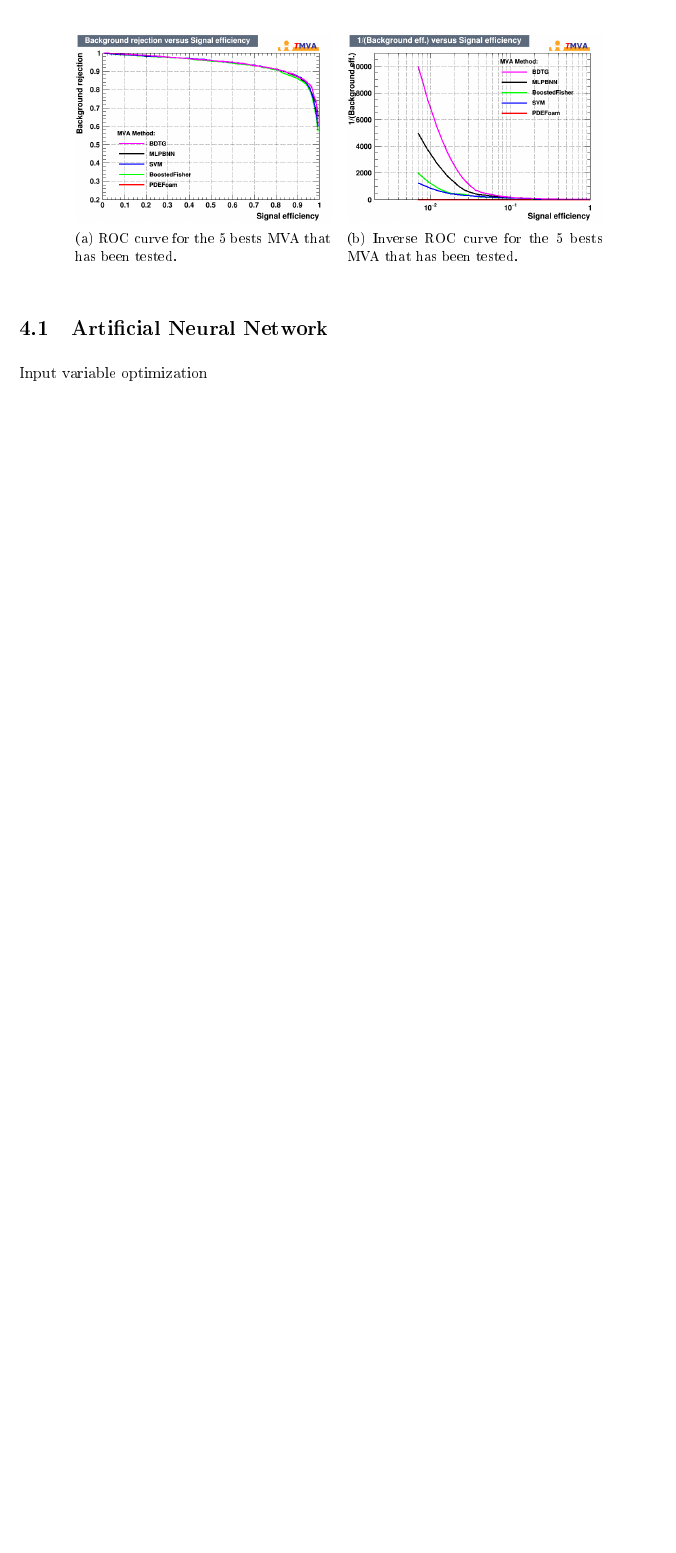
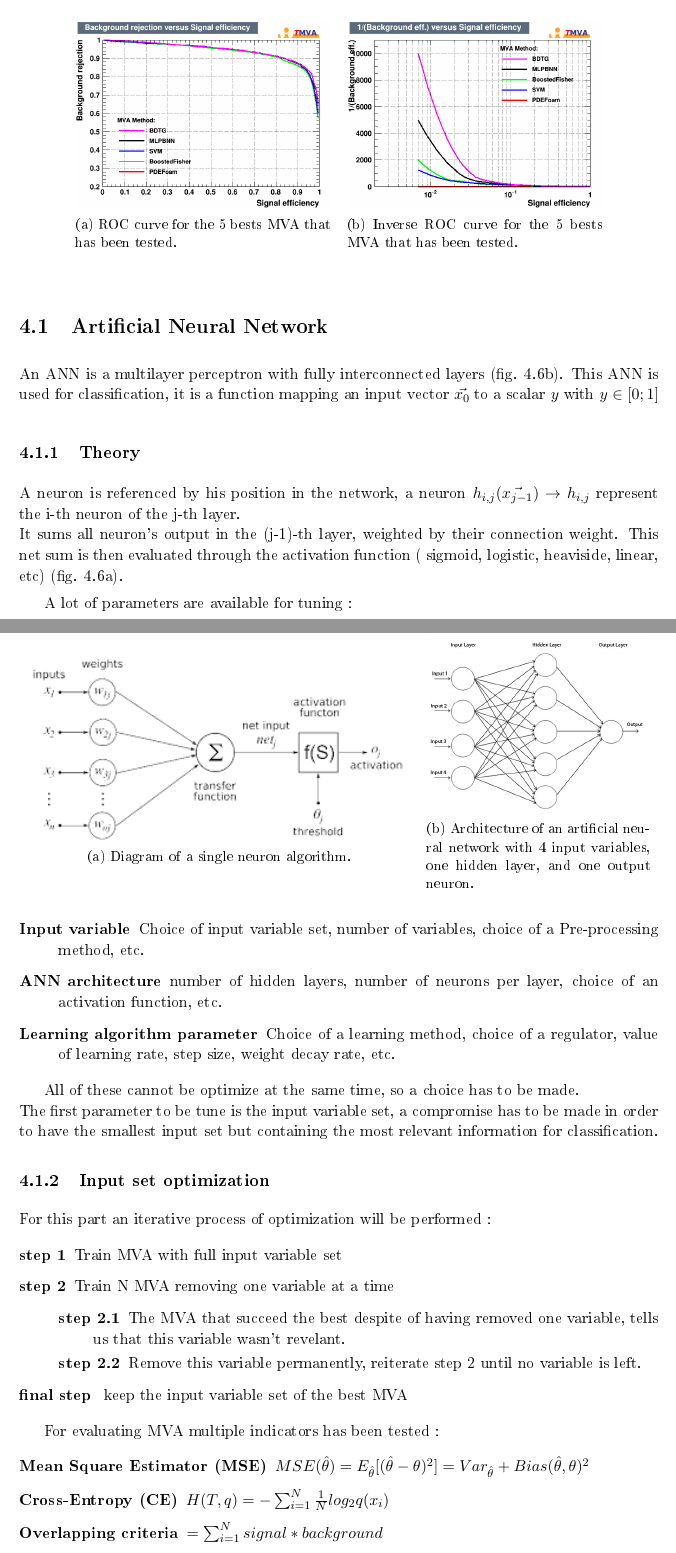
Before and after one commit to maxgiraud/m2_report, a LaTeX thesis (rapport.tex, which reads chapters/mva.tex): part of page 9 of 13 before the commit and two parts of pages 14 and 15 of 22 after it, the two joined at a grey line, cut so that both start at the same text, the shorter picture padded with empty space. The pictures show the PDF file rapport.pdf that the author committed with the source.

Commit message:
part 3 and 4

```diff
--- a/chapters/mva.tex
+++ b/chapters/mva.tex
@@ -27,11 +27,68 @@ bests were selected for the tuning of their parameters.\\
 
 \section{Artificial Neural Network}
 
+An ANN is a multilayer perceptron with fully interconnected layers (fig. \ref{nn_arch}).
+This ANN is used for classification, it is a function mapping an input vector $\vec{x_0}$ to a scalar $y$ with $y \in [0;1]$
 
-Input variable optimization
+\subsection{Theory}
+
+A neuron is referenced by his position in the network, a neuron $h_{i,j}(\vec{x_{j-1}}) \rightarrow h_{i,j}$ represent the i-th neuron of the j-th layer.\\
+It sums all neuron's output in the (j-1)-th layer, weighted by their connection weight. This net sum is then evaluated through the activation function ( sigmoid, logistic, heaviside, linear, etc) (fig. \ref{one_neuron}).
+
+\begin{figure}[h!]
+\centering
+    \begin{subfigure}[h!]{0.6\textwidth}
+    \centering
+    	\includegraphics[width=\textwidth]{one_neuron}
+    	\caption{Diagram of a single neuron algorithm.}
+    	\label{one_neuron}
+	\end{subfigure}
+	~
+    \begin{subfigure}[h!]{0.35\textwidth}
+    \centering
+    	\includegraphics[width=\textwidth]{nn_arch}
+    	\caption{Architecture of an artificial neural network with 4 input variables, one hidden layer, and one output neuron.}
+    	\label{nn_arch}
+	\end{subfigure}
+\end{figure}
 
 
+A lot of parameters are available for tuning :
+\begin{description}
+    \item [Input variable] Choice of input variable set, number of variables, choice of a Pre-processing method, etc.
+    \item [ANN architecture] number of hidden layers, number of neurons per layer, choice of an activation function, etc.
+    \item [Learning algorithm parameter] Choice of a learning method, choice of a regulator, value of learning rate, step size, weight decay rate, etc.
+\end{description}
 
+All of these cannot be optimize at the same time, so a choice has to be made.\\
+The first parameter to be tune is the input variable set, a compromise has to be made in order to have the smallest input set but containing the most relevant information for classification.
+
+\subsection{Input set optimization}
+
+For this part an iterative process of optimization will be performed :
+\begin{description}
+	\item [step 1] Train MVA with full input variable set
+	\item [step 2] Train N MVA removing one variable at a time
+	\begin{description}
+		\item [step 2.1] The MVA that succeed the best despite of having removed one variable, tells us that this variable wasn't revelant.
+		\item [step 2.2] Remove this variable permanently, reiterate step 2 until no variable is left.
+	\end{description}
+	\item [final step] keep the input variable set of the best MVA
+\end{description}
+
+For evaluating MVA multiple estimators has been tested :
+\begin{description}
+	\item [Mean Square Estimator (MSE)] $ MSE(\hat{\theta}) = E_{\hat{\theta}} [(\hat{\theta} - \theta)^2] =
+    Var_{\hat{\theta}} + Bias(\hat{\theta}, \theta)^2$
+	\item [Cross-Entropy (CE)] $ H(T,q) = -\sum_{i=1}^{N}{\frac{1}{N} log_2 q(x_i)}$
+	\item [Overlapping criteria] $ = \sum_{i=1}^{N}{signal*background}$
+\end{description}
+
+\begin{figure}[h!]
+    \includegraphics[width=\textwidth]{input_optim}
+    \caption{Input variable set optimization.}
+    \label{input_optim}
+\end{figure}
 
 
 
```
Also changed, not shown: chapters/analysis.tex (+39 -13 lines), chapters/collision_data.tex (+14 -4 lines), chapters/conclusion.tex (+2 -0 lines), rapport.tex (+32 -17 lines), images/input_optim.png (added), images/nn_arch.jpeg (added), images/one_neuron.png (added), rapport.bbl (deleted), rapport.pdf, 12 other files.
